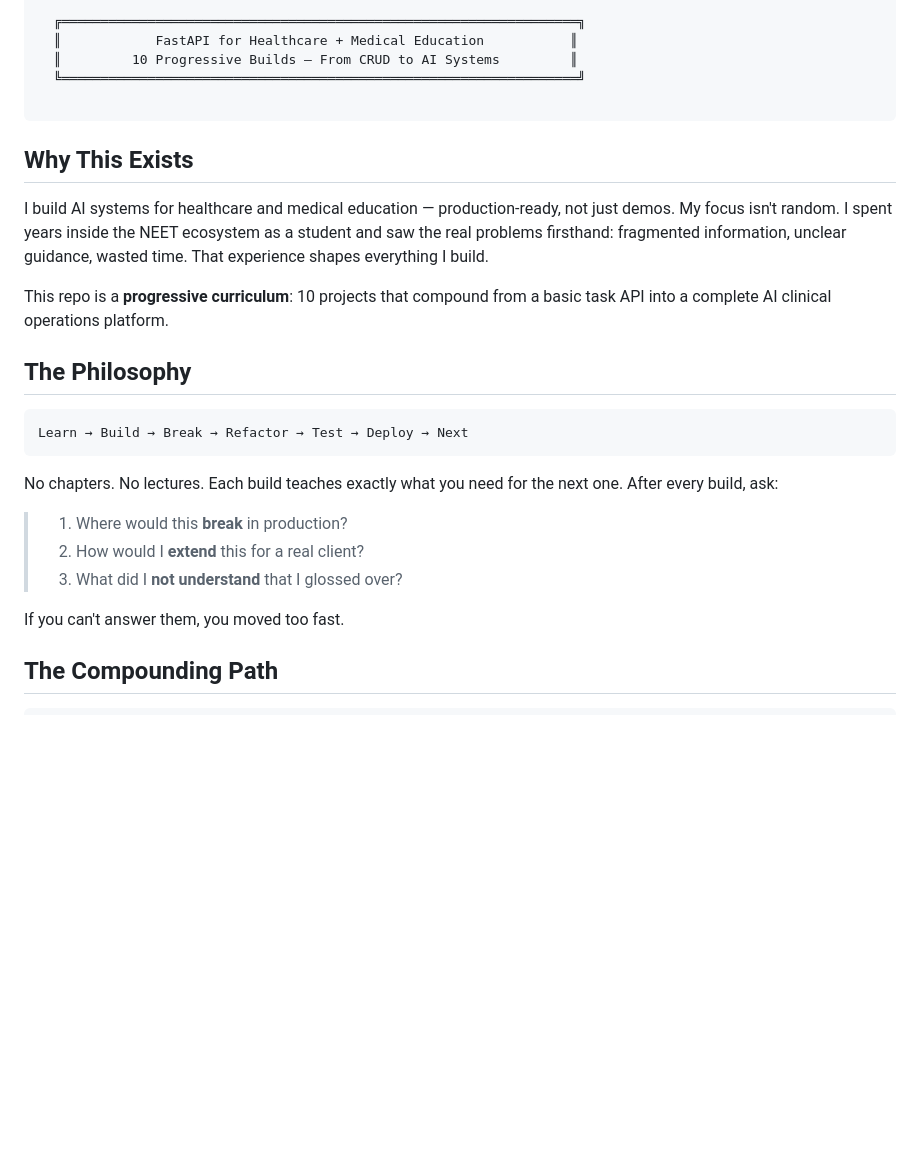
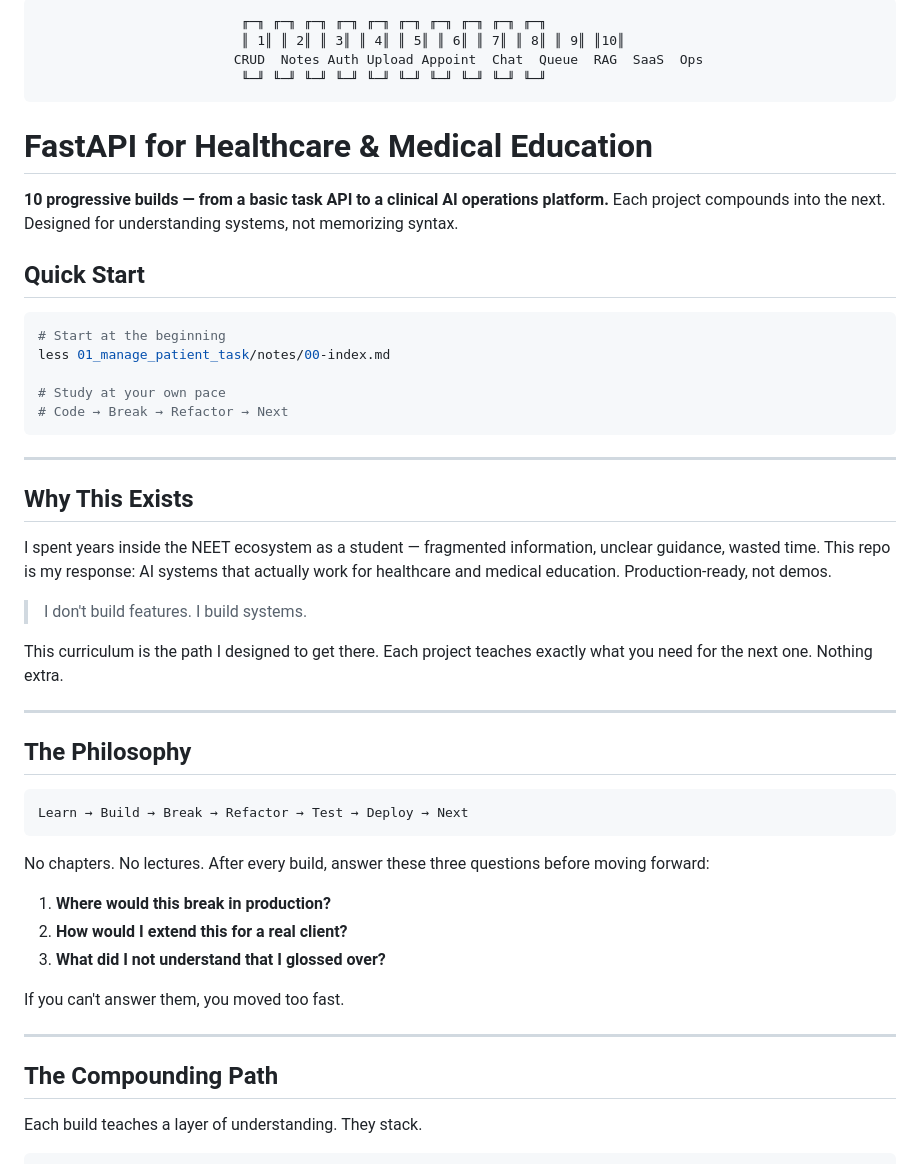
Before and after one commit to neural-arun/api_projects, a Markdown page: README.md, the part around one of its changes. Drawn GitHub-style; blank space fills up the shorter version.

````diff
--- a/README.md
+++ b/README.md
@@ -1,22 +1,41 @@
 
 ```
+                          ╓─╖ ╓─╖ ╓─╖ ╓─╖ ╓─╖ ╓─╖ ╓─╖ ╓─╖ ╓─╖ ╓─╖
+                          ║ 1║ ║ 2║ ║ 3║ ║ 4║ ║ 5║ ║ 6║ ║ 7║ ║ 8║ ║ 9║ ║10║
+                         CRUD  Notes Auth Upload Appoint  Chat  Queue  RAG  SaaS  Ops
+                          ╙─╜ ╙─╜ ╙─╜ ╙─╜ ╙─╜ ╙─╜ ╙─╜ ╙─╜ ╙─╜ ╙─╜
+```
 
-  ╔══════════════════════════════════════════════════════════════════╗
-  ║            FastAPI for Healthcare + Medical Education           ║
-  ║         10 Progressive Builds — From CRUD to AI Systems         ║
-  ╚══════════════════════════════════════════════════════════════════╝
+# FastAPI for Healthcare & Medical Education
 
+**10 progressive builds — from a basic task API to a clinical AI operations
+platform.** Each project compounds into the next. Designed for understanding
+systems, not memorizing syntax.
+
+## Quick Start
+
+```bash
+# Start at the beginning
+less 01_manage_patient_task/notes/00-index.md
+
+# Study at your own pace
+# Code → Break → Refactor → Next
 ```
+
+---
 
 ## Why This Exists
 
-I build AI systems for healthcare and medical education — production-ready, not
-just demos. My focus isn't random. I spent years inside the NEET ecosystem as
-a student and saw the real problems firsthand: fragmented information, unclear
-guidance, wasted time. That experience shapes everything I build.
+I spent years inside the NEET ecosystem as a student — fragmented information,
+unclear guidance, wasted time. This repo is my response: AI systems that
+actually work for healthcare and medical education. Production-ready, not demos.
 
-This repo is a **progressive curriculum**: 10 projects that compound from a
-basic task API into a complete AI clinical operations platform.
+> I don't build features. I build systems.
+
+This curriculum is the path I designed to get there. Each project teaches
+exactly what you need for the next one. Nothing extra.
+
+---
 
 ## The Philosophy
 
@@ -24,15 +43,19 @@ basic task API into a complete AI clinical operations platform.
 Learn → Build → Break → Refactor → Test → Deploy → Next
 ```
 
-No chapters. No lectures. Each build teaches exactly what you need for the
-next one. After every build, ask:
+No chapters. No lectures. After every build, answer these three questions
+before moving forward:
 
-> 1. Where would this **break** in production?
-> 2. How would I **extend** this for a real client?
-> 3. What did I **not understand** that I glossed over?
+1. **Where would this break in production?**
+2. **How would I extend this for a real client?**
+3. **What did I not understand that I glossed over?**
 
 If you can't answer them, you moved too fast.
 
+---
+
 ## The Compounding Path
 
+Each build teaches a layer of understanding. They stack.
+
 ```
````
Also changed, not shown: other parts of README.md (+117 -104 lines).
